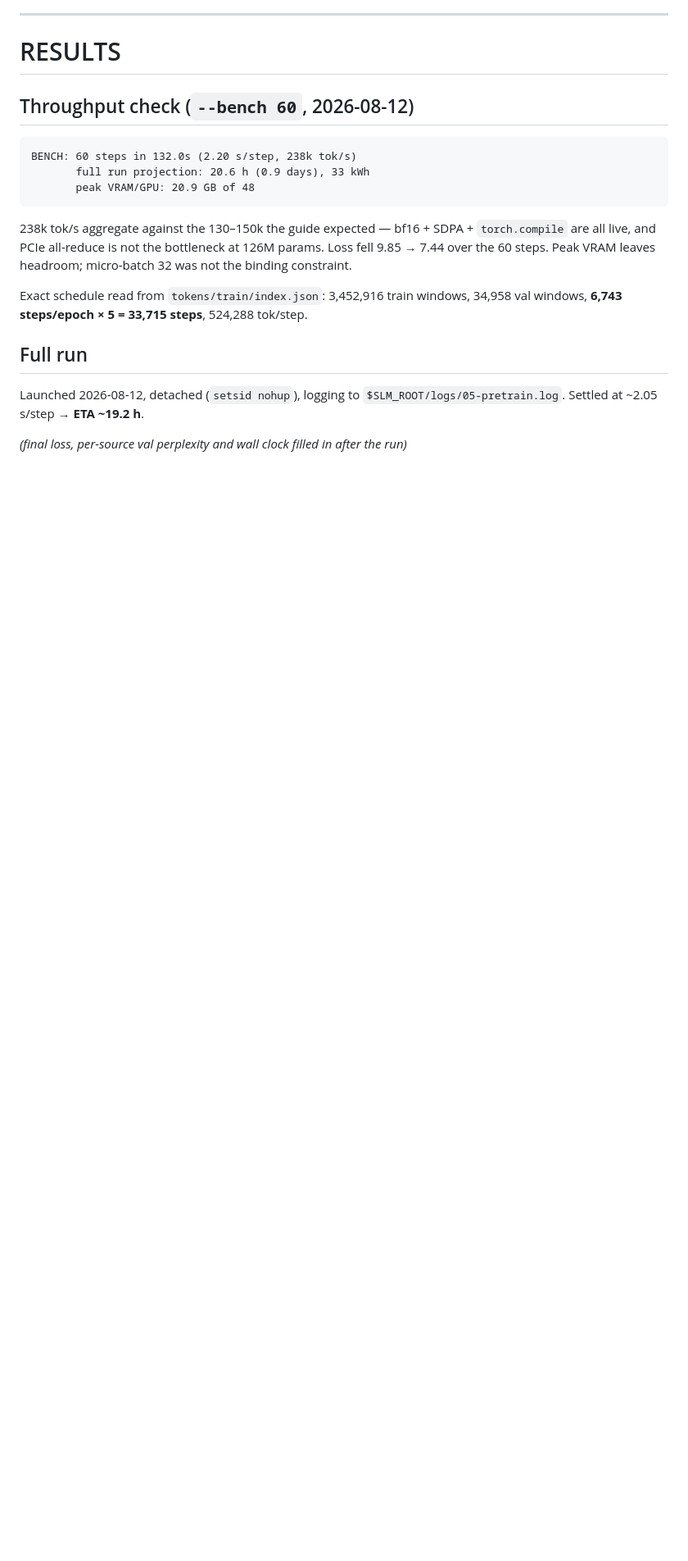
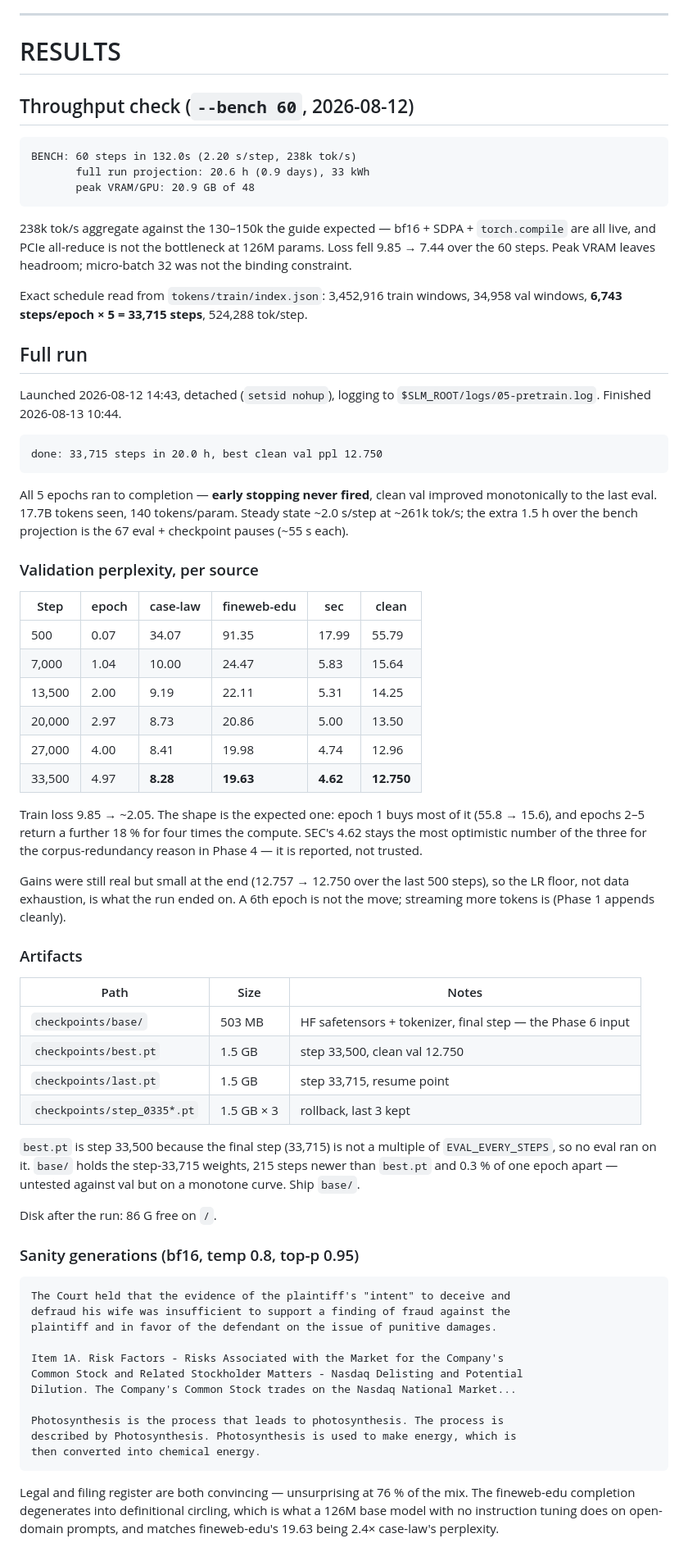
Before and after one commit to MichaelAguadze/llm_from_scratch_local, a Markdown page: docs/05-pretrain.md, the part around the change. Shown at 82% size. Rendered like a GitHub page; blank space fills up the shorter version.

````diff
--- a/docs/05-pretrain.md
+++ b/docs/05-pretrain.md
@@ -94,7 +94,71 @@ Exact schedule read from `tokens/train/index.json`: 3,452,916 train windows,
 
 ## Full run
 
-Launched 2026-08-12, detached (`setsid nohup`), logging to
-`$SLM_ROOT/logs/05-pretrain.log`. Settled at ~2.05 s/step → **ETA ~19.2 h**.
+Launched 2026-08-12 14:43, detached (`setsid nohup`), logging to
+`$SLM_ROOT/logs/05-pretrain.log`. Finished 2026-08-13 10:44.
 
-_(final loss, per-source val perplexity and wall clock filled in after the run)_
+```
+done: 33,715 steps in 20.0 h, best clean val ppl 12.750
+```
+
+All 5 epochs ran to completion — **early stopping never fired**, clean val
+improved monotonically to the last eval. 17.7B tokens seen, 140 tokens/param.
+Steady state ~2.0 s/step at ~261k tok/s; the extra 1.5 h over the bench
+projection is the 67 eval + checkpoint pauses (~55 s each).
+
+### Validation perplexity, per source
+
+| Step | epoch | case-law | fineweb-edu | sec | clean |
+|---|---|---|---|---|---|
+| 500 | 0.07 | 34.07 | 91.35 | 17.99 | 55.79 |
+| 7,000 | 1.04 | 10.00 | 24.47 | 5.83 | 15.64 |
+| 13,500 | 2.00 | 9.19 | 22.11 | 5.31 | 14.25 |
+| 20,000 | 2.97 | 8.73 | 20.86 | 5.00 | 13.50 |
+| 27,000 | 4.00 | 8.41 | 19.98 | 4.74 | 12.96 |
+| 33,500 | 4.97 | **8.28** | **19.63** | **4.62** | **12.750** |
+
+Train loss 9.85 → ~2.05. The shape is the expected one: epoch 1 buys most of
+it (55.8 → 15.6), and epochs 2–5 return a further 18 % for four times the
+compute. SEC's 4.62 stays the most optimistic number of the three for the
+corpus-redundancy reason in Phase 4 — it is reported, not trusted.
+
+Gains were still real but small at the end (12.757 → 12.750 over the last 500
+steps), so the LR floor, not data exhaustion, is what the run ended on. A 6th
+epoch is not the move; streaming more tokens is (Phase 1 appends cleanly).
+
+### Artifacts
+
+| Path | Size | Notes |
+|---|---|---|
+| `checkpoints/base/` | 503 MB | HF safetensors + tokenizer, final step — the Phase 6 input |
+| `checkpoints/best.pt` | 1.5 GB | step 33,500, clean val 12.750 |
+| `checkpoints/last.pt` | 1.5 GB | step 33,715, resume point |
+| `checkpoints/step_0335*.pt` | 1.5 GB × 3 | rollback, last 3 kept |
+
+`best.pt` is step 33,500 because the final step (33,715) is not a multiple of
+`EVAL_EVERY_STEPS`, so no eval ran on it. `base/` holds the step-33,715 weights,
+215 steps newer than `best.pt` and 0.3 % of one epoch apart — untested against
+val but on a monotone curve. Ship `base/`.
+
+Disk after the run: 86 G free on `/`.
+
+### Sanity generations (bf16, temp 0.8, top-p 0.95)
+
+```
+The Court held that the evidence of the plaintiff's "intent" to deceive and
+defraud his wife was insufficient to support a finding of fraud against the
+plaintiff and in favor of the defendant on the issue of punitive damages.
+
+Item 1A. Risk Factors - Risks Associated with the Market for the Company's
+Common Stock and Related Stockholder Matters - Nasdaq Delisting and Potential
+Dilution. The Company's Common Stock trades on the Nasdaq National Market...
+
+Photosynthesis is the process that leads to photosynthesis. The process is
+described by Photosynthesis. Photosynthesis is used to make energy, which is
+then converted into chemical energy.
+```
+
+Legal and filing register are both convincing — unsurprising at 76 % of the
+mix. The fineweb-edu completion degenerates into definitional circling, which
+is what a 126M base model with no instruction tuning does on open-domain
+prompts, and matches fineweb-edu's 19.63 being 2.4× case-law's perplexity.
````
